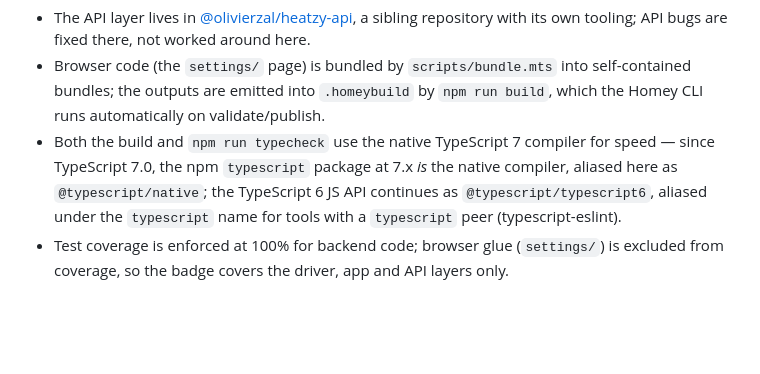
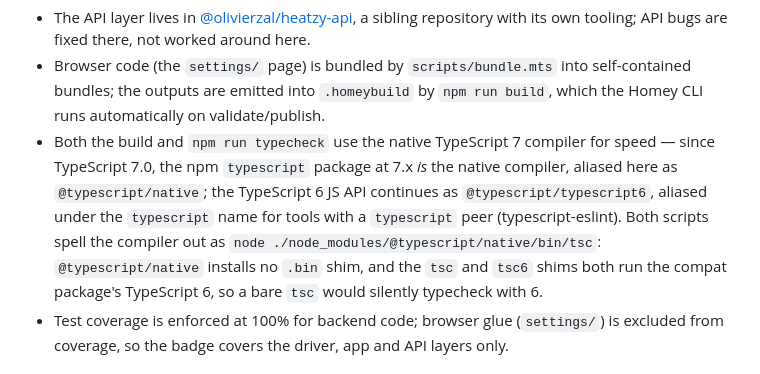
Before and after one commit to OlivierZal/com.heatzy, a Markdown page: README.md, the part around the change. Rendered like a GitHub page; blank space fills up the shorter version.

```diff
--- a/README.md
+++ b/README.md
@@ -46,7 +46,7 @@ Architecture notes:
 
 - The API layer lives in [@olivierzal/heatzy-api](https://github.com/OlivierZal/heatzy-api), a sibling repository with its own tooling; API bugs are fixed there, not worked around here.
 - Browser code (the `settings/` page) is bundled by `scripts/bundle.mts` into self-contained bundles; the outputs are emitted into `.homeybuild` by `npm run build`, which the Homey CLI runs automatically on validate/publish.
-- Both the build and `npm run typecheck` use the native TypeScript 7 compiler for speed — since TypeScript 7.0, the npm `typescript` package at 7.x _is_ the native compiler, aliased here as `@typescript/native`; the TypeScript 6 JS API continues as `@typescript/typescript6`, aliased under the `typescript` name for tools with a `typescript` peer (typescript-eslint).
+- Both the build and `npm run typecheck` use the native TypeScript 7 compiler for speed — since TypeScript 7.0, the npm `typescript` package at 7.x _is_ the native compiler, aliased here as `@typescript/native`; the TypeScript 6 JS API continues as `@typescript/typescript6`, aliased under the `typescript` name for tools with a `typescript` peer (typescript-eslint). Both scripts spell the compiler out as `node ./node_modules/@typescript/native/bin/tsc`: `@typescript/native` installs no `.bin` shim, and the `tsc` and `tsc6` shims both run the compat package's TypeScript 6, so a bare `tsc` would silently typecheck with 6.
 - Test coverage is enforced at 100% for backend code; browser glue (`settings/`) is excluded from coverage, so the badge covers the driver, app and API layers only.
 
 ## Disclaimer
```
Also changed, not shown: CLAUDE.md (+6 -1 lines).
